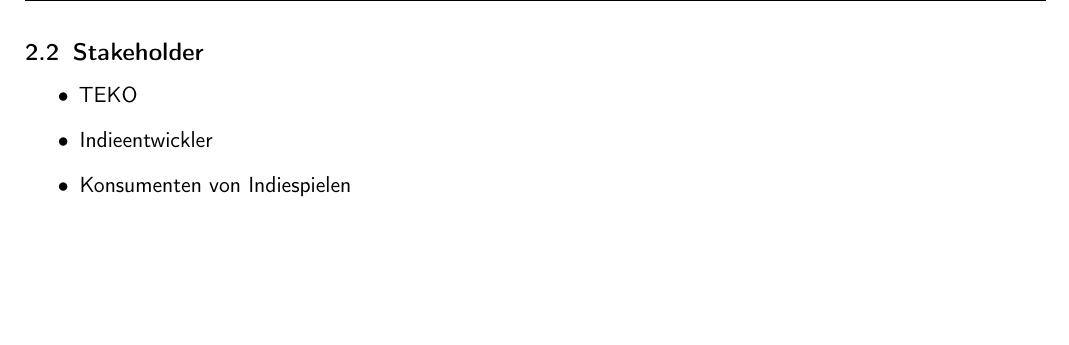
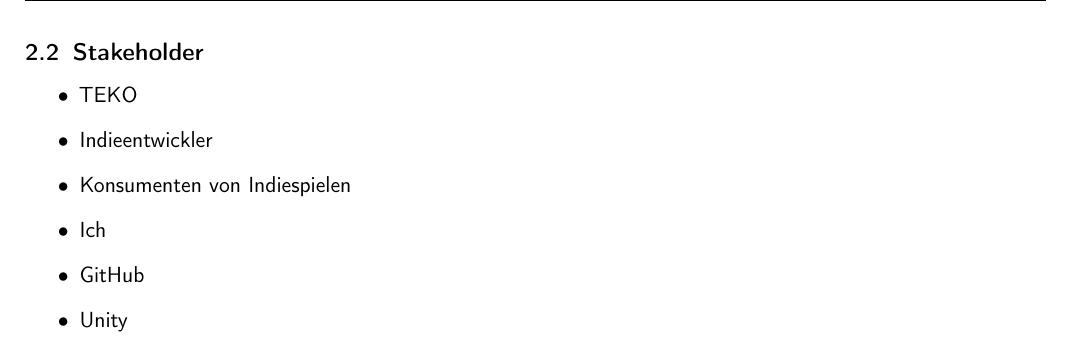
Before and after one commit to Fr0sTieCH/Diplomarbeit, a LaTeX document (documentation/output/documentAssembly.tex, which reads documentation/content/analisis.tex): part of page 14 of 42 before the commit and part of page 15 of 43 after it, cut so that both start at the same text, the shorter picture padded with empty space. Compiled offline with pdfLaTeX; a LaTeX package or settings file that is missing is left out.

Commit message:
documentation: -Added text to analisis -added debug document

```diff
--- a/documentation/content/analisis.tex
+++ b/documentation/content/analisis.tex
@@ -21,9 +21,15 @@
 \subsection{Stakeholder}
+
 \begin{itemize}
     \item TEKO
     \item Indieentwickler
     \item Konsumenten von Indiespielen
+    \item Ich
+    \item GitHub
+    \item Unity
 \end{itemize}
+
+
 \newpage
 \subsection{Ziele}
 \newpage
```
Also changed, not shown: documentation/output/debug.tex (+0 -1 lines), documentation/output/fullDocument.tex (+1 -1 lines), documentation/output/documentAssembly.pdf, documentation/content/analisis.tex (2 more changed lines).
